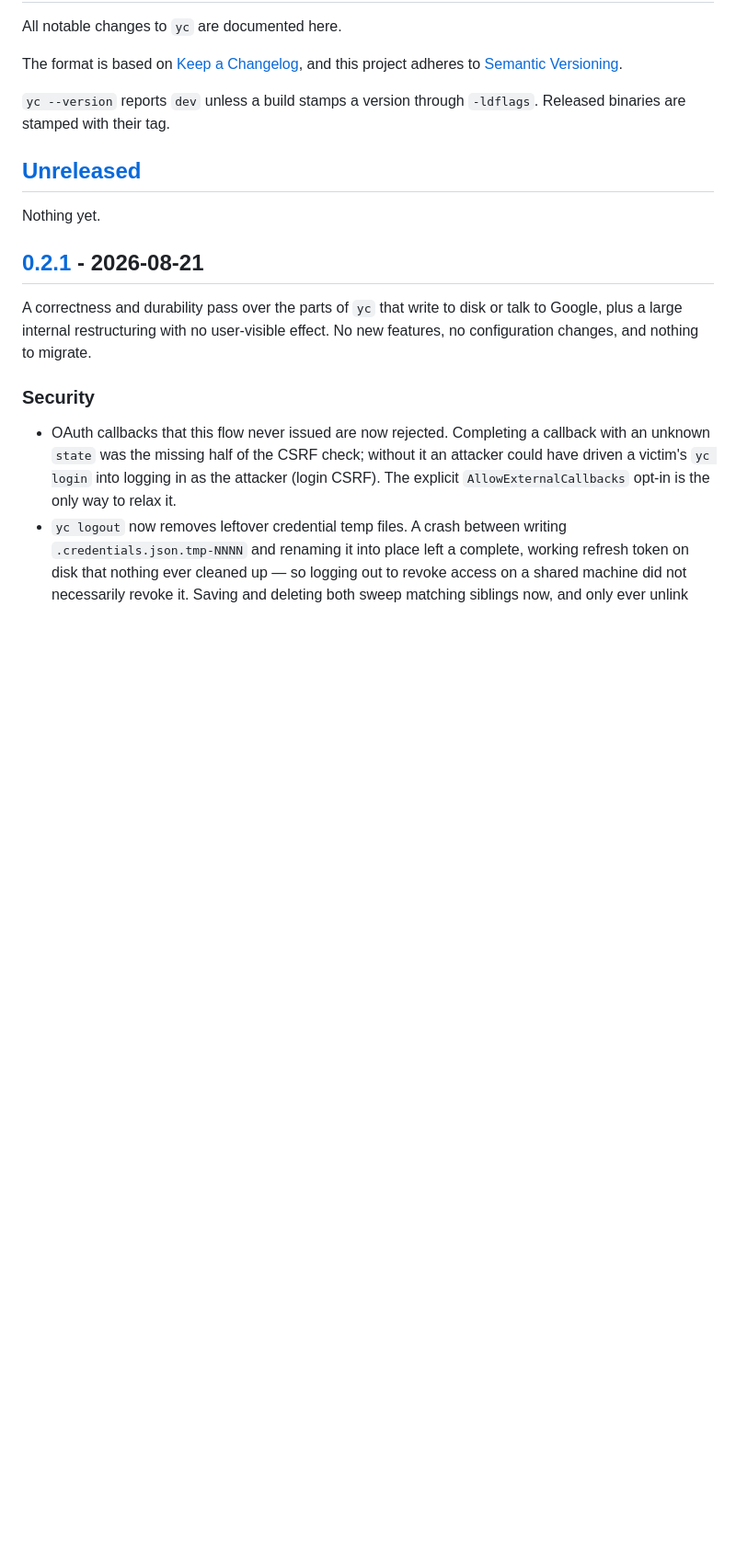
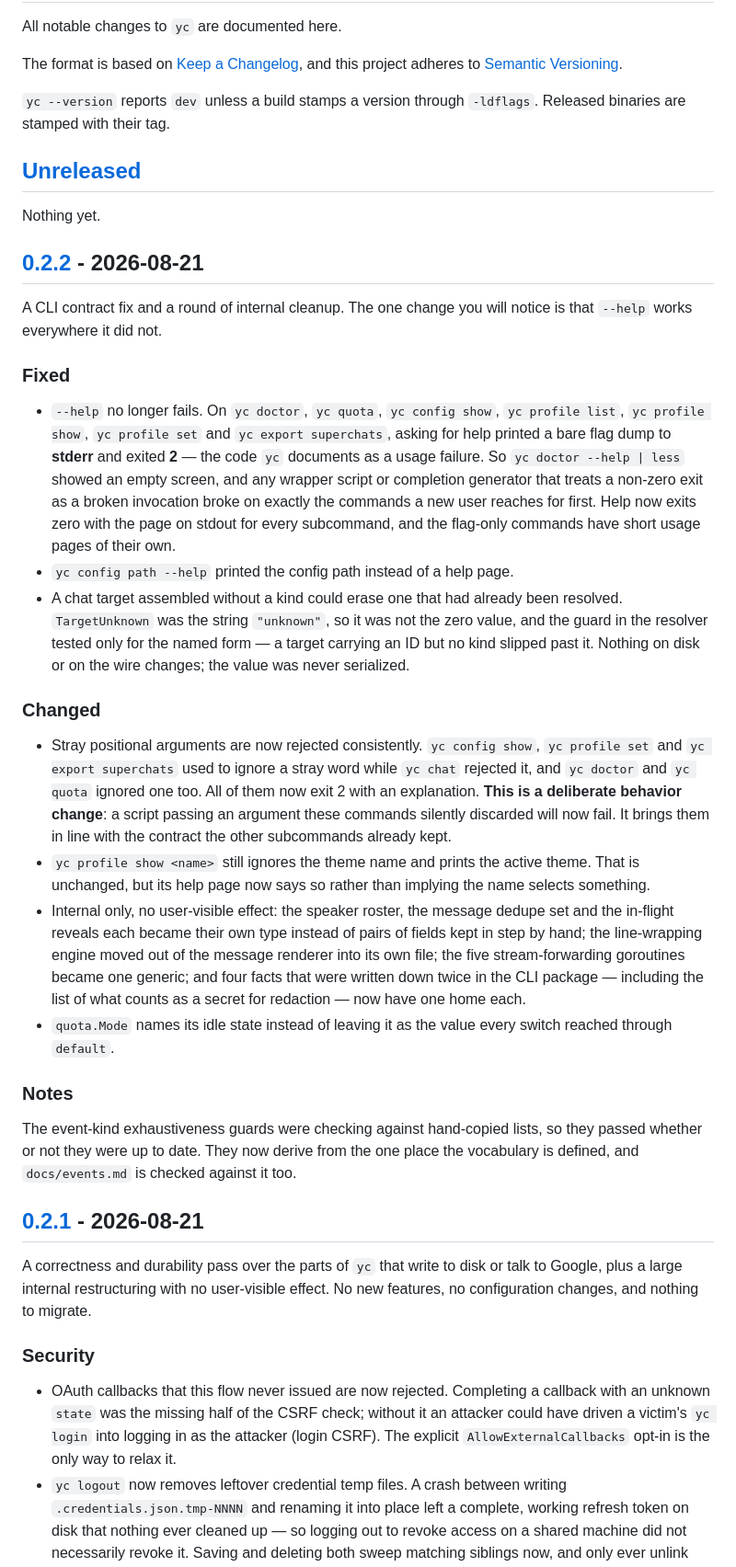
Before and after one commit to worxbend/yc, a Markdown page: CHANGELOG.md, the part around one of its changes. Shown at 92% size. Drawn GitHub-style; blank space fills up the shorter version.

Commit message:
docs(changelog): land the 0.2.2 entry
Leads with the `--help` fix, because that is the only change a user will
notice: on seven subcommands, asking for help exited 2 with the output on
stderr.

The stray-positional-argument change is called out under Changed rather than
Fixed, and marked as a deliberate behavior change. Making `yc doctor extra`
an error is the right contract - it is what `yc chat` already did - but a
script that passes an argument those commands used to discard will now fail,
and that belongs where someone upgrading will see it.

The internal restructuring is summarized in one entry rather than itemized.
Nobody upgrading needs to act on it; the detail is in the commit history.

```diff
--- a/CHANGELOG.md
+++ b/CHANGELOG.md
@@ -11,6 +11,57 @@ Released binaries are stamped with their tag.
 ## [Unreleased]
 
 Nothing yet.
+
+## [0.2.2] - 2026-08-21
+
+A CLI contract fix and a round of internal cleanup. The one change you will
+notice is that `--help` works everywhere it did not.
+
+### Fixed
+
+- `--help` no longer fails. On `yc doctor`, `yc quota`, `yc config show`,
+  `yc profile list`, `yc profile show`, `yc profile set` and
+  `yc export superchats`, asking for help printed a bare flag dump to **stderr**
+  and exited **2** — the code `yc` documents as a usage failure. So
+  `yc doctor --help | less` showed an empty screen, and any wrapper script or
+  completion generator that treats a non-zero exit as a broken invocation broke
+  on exactly the commands a new user reaches for first. Help now exits zero
+  with the page on stdout for every subcommand, and the flag-only commands have
+  short usage pages of their own.
+- `yc config path --help` printed the config path instead of a help page.
+- A chat target assembled without a kind could erase one that had already been
+  resolved. `TargetUnknown` was the string `"unknown"`, so it was not the zero
+  value, and the guard in the resolver tested only for the named form — a
+  target carrying an ID but no kind slipped past it. Nothing on disk or on the
+  wire changes; the value was never serialized.
+
+### Changed
+
+- Stray positional arguments are now rejected consistently. `yc config show`,
+  `yc profile set` and `yc export superchats` used to ignore a stray word while
+  `yc chat` rejected it, and `yc doctor` and `yc quota` ignored one too. All of
+  them now exit 2 with an explanation. **This is a deliberate behavior change**:
+  a script passing an argument these commands silently discarded will now fail.
+  It brings them in line with the contract the other subcommands already kept.
+- `yc profile show <name>` still ignores the theme name and prints the active
+  theme. That is unchanged, but its help page now says so rather than implying
+  the name selects something.
+- Internal only, no user-visible effect: the speaker roster, the message dedupe
+  set and the in-flight reveals each became their own type instead of pairs of
+  fields kept in step by hand; the line-wrapping engine moved out of the message
+  renderer into its own file; the five stream-forwarding goroutines became one
+  generic; and four facts that were written down twice in the CLI package —
+  including the list of what counts as a secret for redaction — now have one
+  home each.
+- `quota.Mode` names its idle state instead of leaving it as the value every
+  switch reached through `default`.
+
+### Notes
+
+The event-kind exhaustiveness guards were checking against hand-copied lists,
+so they passed whether or not they were up to date. They now derive from the
+one place the vocabulary is defined, and `docs/events.md` is checked against it
+too.
 
 ## [0.2.1] - 2026-08-21
 
```
Also changed, not shown: other parts of CHANGELOG.md (+2 -1 lines).
